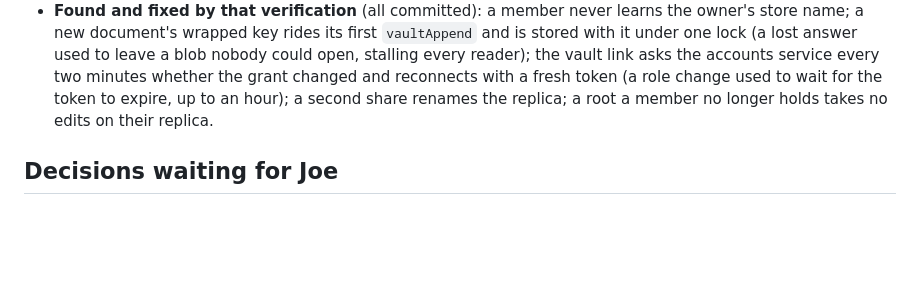
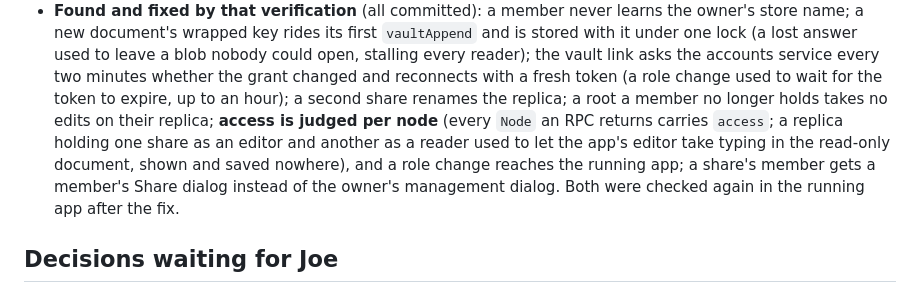
Before and after one commit to joeleaver/pimble, a Markdown page: docs/NEXT_SESSION.md, the part around the change. Drawn GitHub-style; blank space fills up the shorter version.

Commit message:
NEXT_SESSION.md: the two app findings, fixed and re-verified
Co-Authored-By: Claude Fable 5.1 <noreply@anthropic.com>

```diff
--- a/docs/NEXT_SESSION.md
+++ b/docs/NEXT_SESSION.md
@@ -40,7 +40,12 @@ of it run, `scripts/local-stack/README.md`.
   stalling every reader); the vault link asks the accounts service every two minutes
   whether the grant changed and reconnects with a fresh token (a role change used to wait
   for the token to expire, up to an hour); a second share renames the replica; a root a
-  member no longer holds takes no edits on their replica.
+  member no longer holds takes no edits on their replica; **access is judged per node**
+  (every `Node` an RPC returns carries `access`; a replica holding one share as an editor
+  and another as a reader used to let the app's editor take typing in the read-only
+  document, shown and saved nowhere), and a role change reaches the running app; a share's
+  member gets a member's Share dialog instead of the owner's management dialog. Both were
+  checked again in the running app after the fix.
 
 ## Decisions waiting for Joe
 
```
